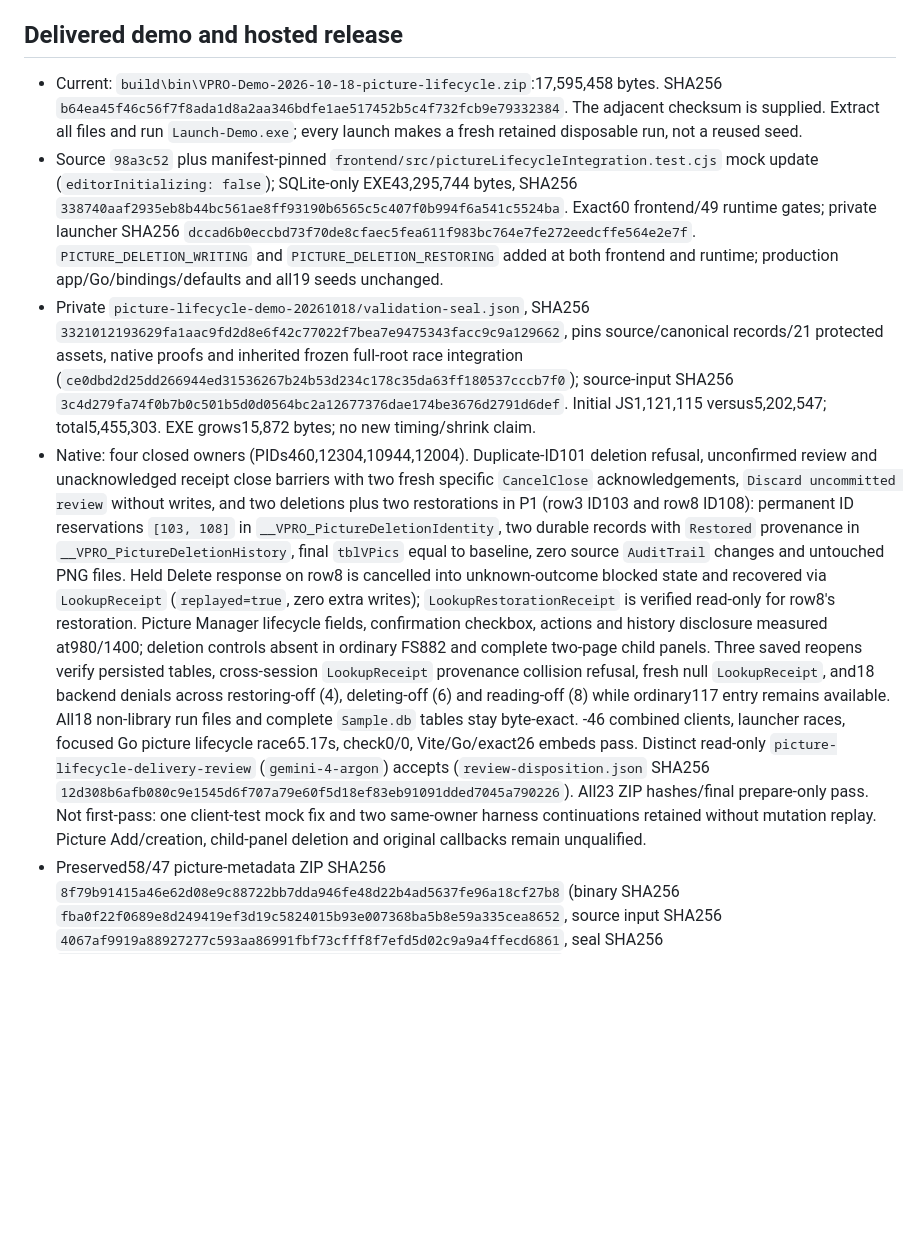
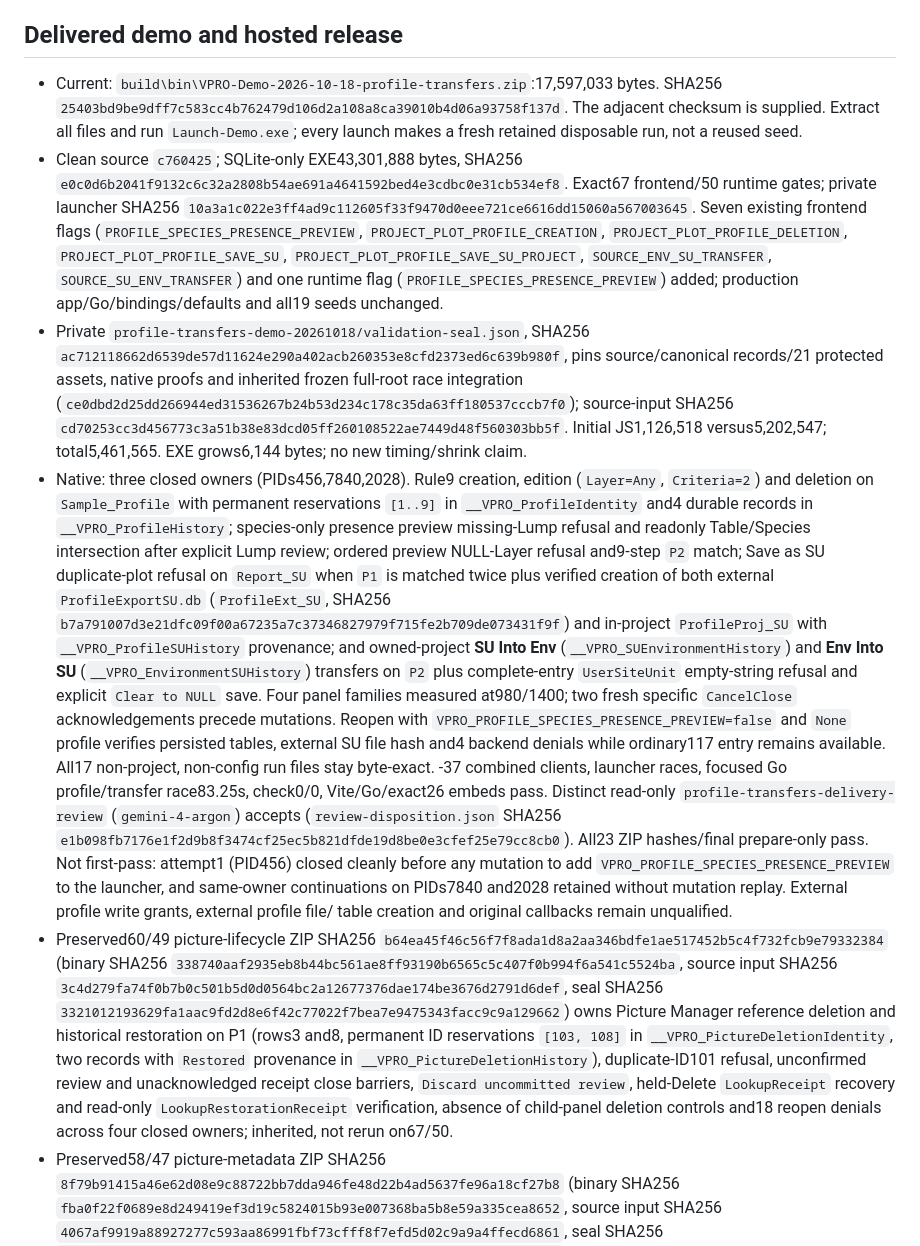
Before and after one commit to Boostao/vpro_wails, a Markdown page: WINDOWS_HANDOFF.md, the part around one of its changes. Drawn GitHub-style; blank space fills up the shorter version.

```diff
--- a/WINDOWS_HANDOFF.md
+++ b/WINDOWS_HANDOFF.md
@@ -185,53 +186,69 @@ qualification; that bounded journey is not the overall completion condition.
 
 ## Delivered demo and hosted release
 
-- Current: `build\bin\VPRO-Demo-2026-10-18-picture-lifecycle.zip`:17,595,458 bytes.
-  SHA256 `b64ea45f46c56f7f8ada1d8a2aa346bdfe1ae517452b5c4f732fcb9e79332384`.
+- Current: `build\bin\VPRO-Demo-2026-10-18-profile-transfers.zip`:17,597,033 bytes.
+  SHA256 `25403bd9be9dff7c583cc4b762479d106d2a108a8ca39010b4d06a93758f137d`.
   The adjacent checksum is supplied. Extract all files and run `Launch-Demo.exe`;
   every launch makes a fresh retained disposable run, not a reused seed.
-- Source `98a3c52` plus manifest-pinned `frontend/src/pictureLifecycleIntegration.test.cjs`
-  mock update (`editorInitializing: false`); SQLite-only EXE43,295,744 bytes,
-  SHA256 `338740aaf2935eb8b44bc561ae8ff93190b6565c5c407f0b994f6a541c5524ba`.
-  Exact60 frontend/49 runtime gates; private launcher SHA256
-  `dccad6b0eccbd73f70de8cfaec5fea611f983bc764e7fe272eedcffe564e2e7f`.
-  `PICTURE_DELETION_WRITING` and `PICTURE_DELETION_RESTORING` added at both
-  frontend and runtime; production app/Go/bindings/defaults and all19 seeds
-  unchanged.
-- Private `picture-lifecycle-demo-20261018/validation-seal.json`, SHA256
-  `3321012193629fa1aac9fd2d8e6f42c77022f7bea7e9475343facc9c9a129662`,
+- Clean source `c760425`; SQLite-only EXE43,301,888 bytes, SHA256
+  `e0c0d6b2041f9132c6c32a2808b54ae691a4641592bed4e3cdbc0e31cb534ef8`.
+  Exact67 frontend/50 runtime gates; private launcher SHA256
+  `10a3a1c022e3ff4ad9c112605f33f9470d0eee721ce6616dd15060a567003645`.
+  Seven existing frontend flags (`PROFILE_SPECIES_PRESENCE_PREVIEW`,
+  `PROJECT_PLOT_PROFILE_CREATION`, `PROJECT_PLOT_PROFILE_DELETION`,
+  `PROJECT_PLOT_PROFILE_SAVE_SU`, `PROJECT_PLOT_PROFILE_SAVE_SU_PROJECT`,
+  `SOURCE_ENV_SU_TRANSFER`, `SOURCE_SU_ENV_TRANSFER`) and one runtime flag
+  (`PROFILE_SPECIES_PRESENCE_PREVIEW`) added; production app/Go/bindings/defaults
+  and all19 seeds unchanged.
+- Private `profile-transfers-demo-20261018/validation-seal.json`, SHA256
+  `ac712118662d6539de57d11624e290a402acb260353e8cfd2373ed6c639b980f`,
   pins source/canonical records/21 protected assets, native proofs and inherited
   frozen full-root race integration (`ce0dbd2d25dd266944ed31536267b24b53d234c178c35da63ff180537cccb7f0`);
   source-input SHA256
-  `3c4d279fa74f0b7b0c501b5d0d0564bc2a12677376dae174be3676d2791d6def`.
-  Initial JS1,121,115 versus5,202,547; total5,455,303. EXE grows15,872 bytes;
+  `cd70253cc3d456773c3a51b38e83dcd05ff260108522ae7449d48f560303bb5f`.
+  Initial JS1,126,518 versus5,202,547; total5,461,565. EXE grows6,144 bytes;
   no new timing/shrink claim.
-- Native: four closed owners (PIDs460,12304,10944,12004). Duplicate-ID101
-  deletion refusal, unconfirmed review and unacknowledged receipt close barriers
-  with two fresh specific `CancelClose` acknowledgements, `Discard uncommitted
-  review` without writes, and two deletions plus two restorations in P1 (row3
-  ID103 and row8 ID108): permanent ID reservations `[103, 108]` in
-  `__VPRO_PictureDeletionIdentity`, two durable records with `Restored`
-  provenance in `__VPRO_PictureDeletionHistory`, final `tblVPics` equal to
-  baseline, zero source `AuditTrail` changes and untouched PNG files. Held
-  Delete response on row8 is cancelled into unknown-outcome blocked state and
-  recovered via `LookupReceipt` (`replayed=true`, zero extra writes);
-  `LookupRestorationReceipt` is verified read-only for row8's restoration.
-  Picture Manager lifecycle fields, confirmation checkbox, actions and history
-  disclosure measured at980/1400; deletion controls absent in ordinary FS882
-  and complete two-page child panels. Three saved reopens verify persisted
-  tables, cross-session `LookupReceipt` provenance collision refusal, fresh null
-  `LookupReceipt`, and18 backend denials across restoring-off (4), deleting-off
-  (6) and reading-off (8) while ordinary117 entry remains available. All18
-  non-library run files and complete `Sample.db` tables stay byte-exact.
--46 combined clients, launcher races, focused Go picture lifecycle race65.17s,
+- Native: three closed owners (PIDs456,7840,2028). Rule9 creation, edition
+  (`Layer=Any`, `Criteria=2`) and deletion on `Sample_Profile` with permanent
+  reservations `[1..9]` in `__VPRO_ProfileIdentity` and4 durable records in
+  `__VPRO_ProfileHistory`; species-only presence preview missing-Lump refusal
+  and readonly Table/Species intersection after explicit Lump review; ordered
+  preview NULL-Layer refusal and9-step `P2` match; Save as SU duplicate-plot
+  refusal on `Report_SU` when `P1` is matched twice plus verified creation of
+  both external `ProfileExportSU.db` (`ProfileExt_SU`, SHA256
+  `b7a791007d3e21dfc09f00a67235a7c37346827979f715fe2b709de073431f9f`) and
+  in-project `ProfileProj_SU` with `__VPRO_ProfileSUHistory` provenance; and
+  owned-project **SU Into Env** (`__VPRO_SUEnvironmentHistory`) and **Env Into
+  SU** (`__VPRO_EnvironmentSUHistory`) transfers on `P2` plus complete-entry
+  `UserSiteUnit` empty-string refusal and explicit `Clear to NULL` save. Four
+  panel families measured at980/1400; two fresh specific `CancelClose`
+  acknowledgements precede mutations. Reopen with
+  `VPRO_PROFILE_SPECIES_PRESENCE_PREVIEW=false` and `None` profile verifies
+  persisted tables, external SU file hash and4 backend denials while ordinary117
+  entry remains available. All17 non-project, non-config run files stay byte-exact.
+-37 combined clients, launcher races, focused Go profile/transfer race83.25s,
   check0/0, Vite/Go/exact26 embeds pass. Distinct read-only
-  `picture-lifecycle-delivery-review` (`gemini-4-argon`) accepts
+  `profile-transfers-delivery-review` (`gemini-4-argon`) accepts
   (`review-disposition.json` SHA256
-  `12d308b6afb080c9e1545d6f707a79e60f5d18ef83eb91091dded7045a790226`). All23
-  ZIP hashes/final prepare-only pass. Not first-pass: one client-test mock fix
-  and two same-owner harness continuations retained without mutation replay.
-  Picture Add/creation, child-panel deletion and original callbacks remain
-  unqualified.
+  `e1b098fb7176e1f2d9b8f3474cf25ec5b821dfde19d8be0e3cfef25e79cc8cb0`). All23
+  ZIP hashes/final prepare-only pass. Not first-pass: attempt1 (PID456) closed
+  cleanly before any mutation to add `VPRO_PROFILE_SPECIES_PRESENCE_PREVIEW` to
+  the launcher, and same-owner continuations on PIDs7840 and2028 retained
+  without mutation replay. External profile write grants, external profile file/
+  table creation and original callbacks remain unqualified.
+- Preserved60/49 picture-lifecycle ZIP SHA256
+  `b64ea45f46c56f7f8ada1d8a2aa346bdfe1ae517452b5c4f732fcb9e79332384`
+  (binary SHA256 `338740aaf2935eb8b44bc561ae8ff93190b6565c5c407f0b994f6a541c5524ba`,
+  source input SHA256 `3c4d279fa74f0b7b0c501b5d0d0564bc2a12677376dae174be3676d2791d6def`,
+  seal SHA256 `3321012193629fa1aac9fd2d8e6f42c77022f7bea7e9475343facc9c9a129662`)
+  owns Picture Manager reference deletion and historical restoration on P1
+  (rows3 and8, permanent ID reservations `[103, 108]` in
+  `__VPRO_PictureDeletionIdentity`, two records with `Restored` provenance in
+  `__VPRO_PictureDeletionHistory`), duplicate-ID101 refusal, unconfirmed review
+  and unacknowledged receipt close barriers, `Discard uncommitted review`,
+  held-Delete `LookupReceipt` recovery and read-only `LookupRestorationReceipt`
+  verification, absence of child-panel deletion controls and18 reopen denials
+  across four closed owners; inherited, not rerun on67/50.
 - Preserved58/47 picture-metadata ZIP SHA256
   `8f79b91415a46e62d08e9c88722bb7dda946fe48d22b4ad5637fe96a18cf27b8`
   (binary SHA256 `fba0f22f0689e8d249419ef3d19c5824015b93e007368ba5b8e59a335cea8652`,
```
Also changed, not shown: other parts of WINDOWS_HANDOFF.md (+35 -34 lines), MIGRATION_PLAN.md (+55 -41 lines), README.md (+75 -40 lines).
